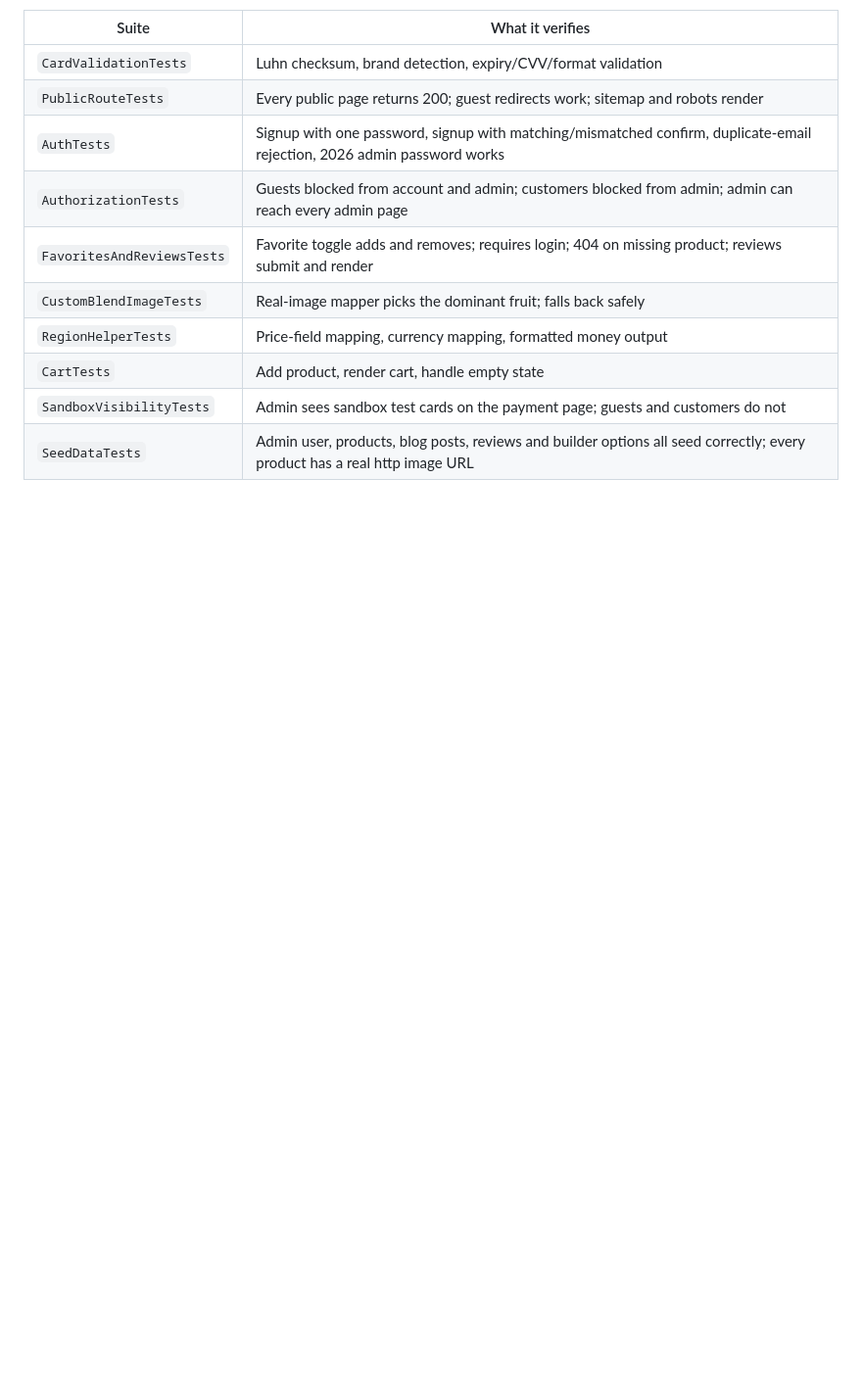
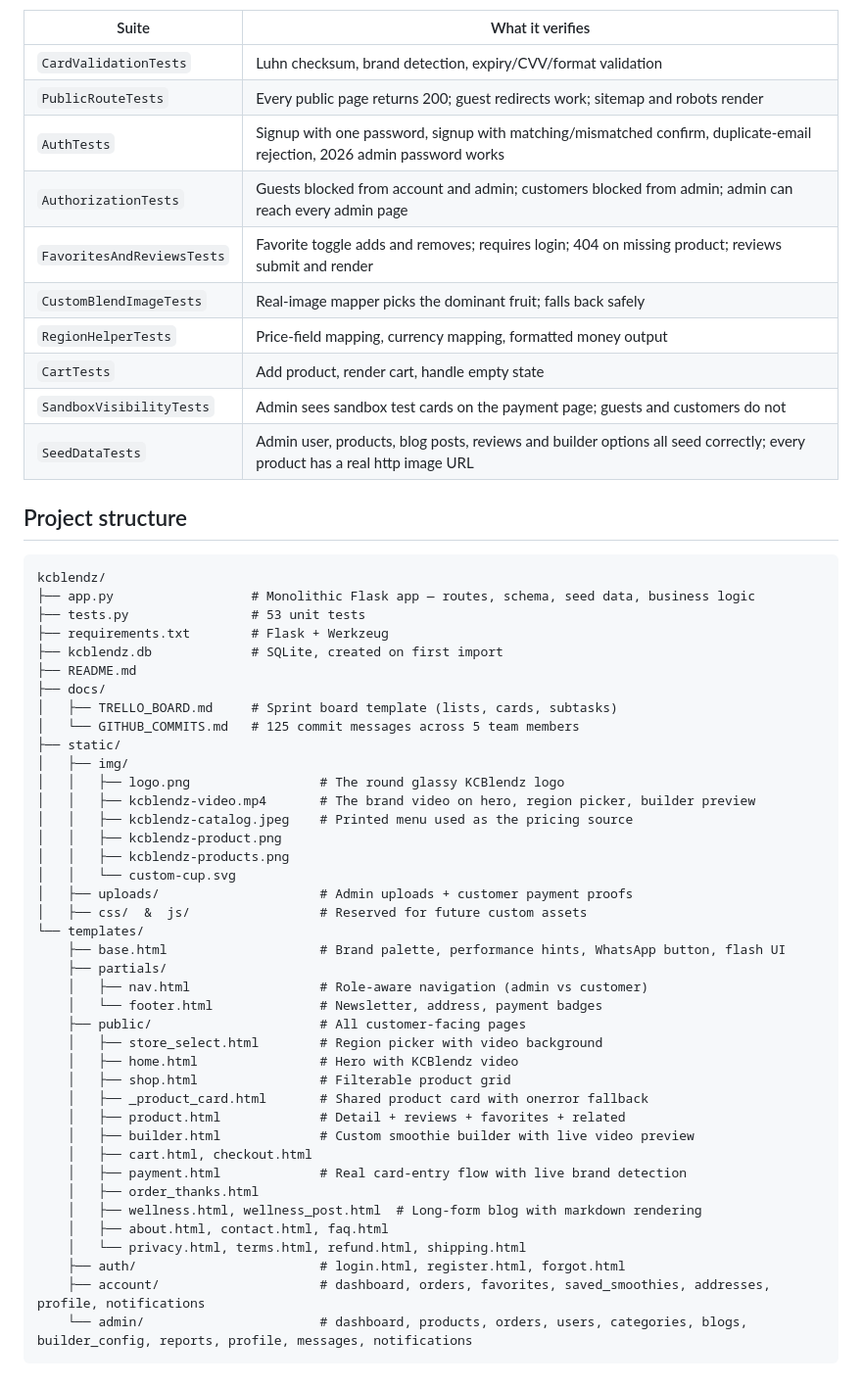
Before and after one commit to mukiza123/kcblendz, a Markdown page: README.md, the part around the change. Shown at 98% size. Rendered like a GitHub page; blank space fills up the shorter version.

Commit message:
docs(readme): add project structure section

````diff
--- a/README.md
+++ b/README.md
@@ -108,3 +108,48 @@ Test coverage summary:
 | `CartTests`              | Add product, render cart, handle empty state                                                            |
 | `SandboxVisibilityTests` | Admin sees sandbox test cards on the payment page; guests and customers do not                          |
 | `SeedDataTests`          | Admin user, products, blog posts, reviews and builder options all seed correctly; every product has a real http image URL |
+
+## Project structure
+
+```
+kcblendz/
+├── app.py                  # Monolithic Flask app — routes, schema, seed data, business logic
+├── tests.py                # 53 unit tests
+├── requirements.txt        # Flask + Werkzeug
+├── kcblendz.db             # SQLite, created on first import
+├── README.md
+├── docs/
+│   ├── TRELLO_BOARD.md     # Sprint board template (lists, cards, subtasks)
+│   └── GITHUB_COMMITS.md   # 125 commit messages across 5 team members
+├── static/
+│   ├── img/
+│   │   ├── logo.png                 # The round glassy KCBlendz logo
+│   │   ├── kcblendz-video.mp4       # The brand video on hero, region picker, builder preview
+│   │   ├── kcblendz-catalog.jpeg    # Printed menu used as the pricing source
+│   │   ├── kcblendz-product.png
+│   │   ├── kcblendz-products.png
+│   │   └── custom-cup.svg
+│   ├── uploads/                     # Admin uploads + customer payment proofs
+│   ├── css/  &  js/                 # Reserved for future custom assets
+└── templates/
+    ├── base.html                    # Brand palette, performance hints, WhatsApp button, flash UI
+    ├── partials/
+    │   ├── nav.html                 # Role-aware navigation (admin vs customer)
+    │   └── footer.html              # Newsletter, address, payment badges
+    ├── public/                      # All customer-facing pages
+    │   ├── store_select.html        # Region picker with video background
+    │   ├── home.html                # Hero with KCBlendz video
+    │   ├── shop.html                # Filterable product grid
+    │   ├── _product_card.html       # Shared product card with onerror fallback
+    │   ├── product.html             # Detail + reviews + favorites + related
+    │   ├── builder.html             # Custom smoothie builder with live video preview
+    │   ├── cart.html, checkout.html
+    │   ├── payment.html             # Real card-entry flow with live brand detection
+    │   ├── order_thanks.html
+    │   ├── wellness.html, wellness_post.html  # Long-form blog with markdown rendering
+    │   ├── about.html, contact.html, faq.html
+    │   └── privacy.html, terms.html, refund.html, shipping.html
+    ├── auth/                        # login.html, register.html, forgot.html
+    ├── account/                     # dashboard, orders, favorites, saved_smoothies, addresses, profile, notifications
+    └── admin/                       # dashboard, products, orders, users, categories, blogs, builder_config, reports, profile, messages, notifications
+```
````
